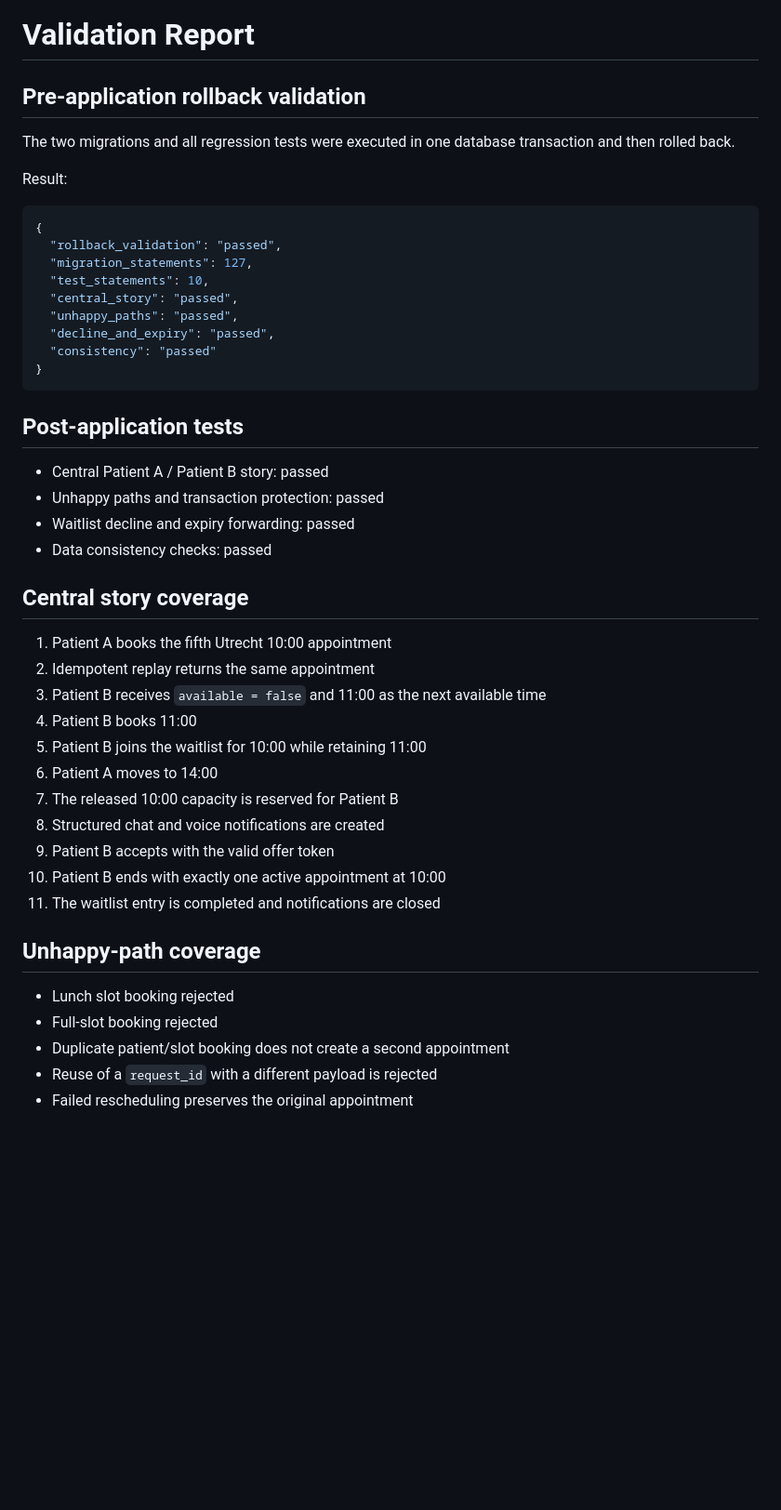
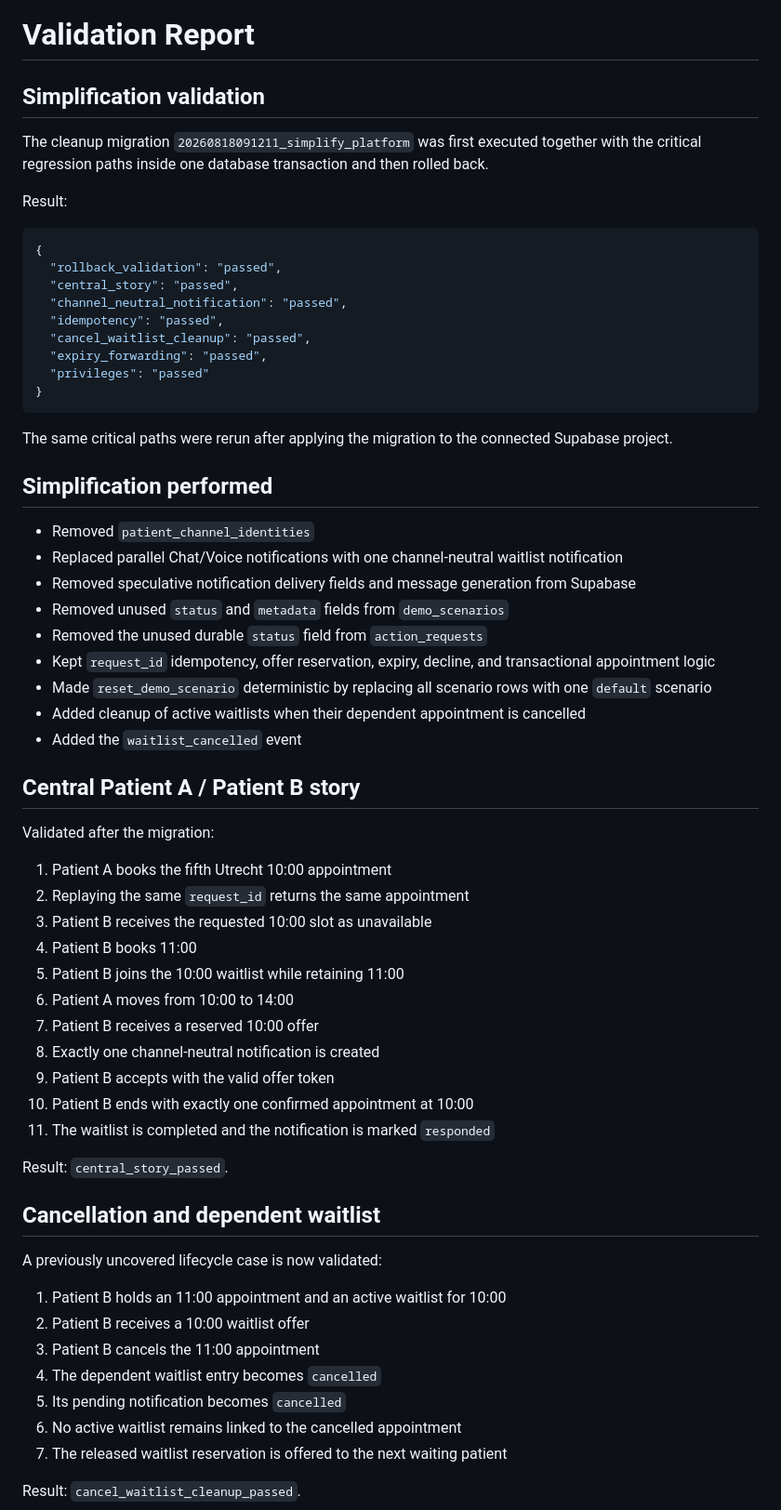
Before and after one commit to TPI2026/Unilabs, a Markdown page: supabase/VALIDATION.md, the part around one of its changes. Shown at 93% size. Drawn GitHub-style; blank space fills up the shorter version.

````diff
--- a/supabase/VALIDATION.md
+++ b/supabase/VALIDATION.md
@@ -1,48 +1,66 @@
 # Validation Report
 
-## Pre-application rollback validation
+## Simplification validation
 
-The two migrations and all regression tests were executed in one database transaction and then rolled back.
+The cleanup migration `20260818091211_simplify_platform` was first executed together with the critical regression paths inside one database transaction and then rolled back.
 
 Result:
 
 ```json
 {
   "rollback_validation": "passed",
-  "migration_statements": 127,
-  "test_statements": 10,
   "central_story": "passed",
-  "unhappy_paths": "passed",
-  "decline_and_expiry": "passed",
-  "consistency": "passed"
+  "channel_neutral_notification": "passed",
+  "idempotency": "passed",
+  "cancel_waitlist_cleanup": "passed",
+  "expiry_forwarding": "passed",
+  "privileges": "passed"
 }
 ```
 
-## Post-application tests
+The same critical paths were rerun after applying the migration to the connected Supabase project.
 
-- Central Patient A / Patient B story: passed
-- Unhappy paths and transaction protection: passed
-- Waitlist decline and expiry forwarding: passed
-- Data consistency checks: passed
+## Simplification performed
 
-## Central story coverage
+- Removed `patient_channel_identities`
+- Replaced parallel Chat/Voice notifications with one channel-neutral waitlist notification
+- Removed speculative notification delivery fields and message generation from Supabase
+- Removed unused `status` and `metadata` fields from `demo_scenarios`
+- Removed the unused durable `status` field from `action_requests`
+- Kept `request_id` idempotency, offer reservation, expiry, decline, and transactional appointment logic
+- Made `reset_demo_scenario` deterministic by replacing all scenario rows with one `default` scenario
+- Added cleanup of active waitlists when their dependent appointment is cancelled
+- Added the `waitlist_cancelled` event
+
+## Central Patient A / Patient B story
+
+Validated after the migration:
 
 1. Patient A books the fifth Utrecht 10:00 appointment
-2. Idempotent replay returns the same appointment
-3. Patient B receives `available = false` and 11:00 as the next available time
+2. Replaying the same `request_id` returns the same appointment
+3. Patient B receives the requested 10:00 slot as unavailable
 4. Patient B books 11:00
-5. Patient B joins the waitlist for 10:00 while retaining 11:00
-6. Patient A moves to 14:00
-7. The released 10:00 capacity is reserved for Patient B
-8. Structured chat and voice notifications are created
+5. Patient B joins the 10:00 waitlist while retaining 11:00
+6. Patient A moves from 10:00 to 14:00
+7. Patient B receives a reserved 10:00 offer
+8. Exactly one channel-neutral notification is created
 9. Patient B accepts with the valid offer token
-10. Patient B ends with exactly one active appointment at 10:00
-11. The waitlist entry is completed and notifications are closed
+10. Patient B ends with exactly one confirmed appointment at 10:00
+11. The waitlist is completed and the notification is marked `responded`
 
-## Unhappy-path coverage
+Result: `central_story_passed`.
 
-- Lunch slot booking rejected
-- Full-slot booking rejected
-- Duplicate patient/slot booking does not create a second appointment
-- Reuse of a `request_id` with a different payload is rejected
-- Failed rescheduling preserves the original appointment
+## Cancellation and dependent waitlist
+
+A previously uncovered lifecycle case is now validated:
+
+1. Patient B holds an 11:00 appointment and an active waitlist for 10:00
+2. Patient B receives a 10:00 waitlist offer
+3. Patient B cancels the 11:00 appointment
+4. The dependent waitlist entry becomes `cancelled`
+5. Its pending notification becomes `cancelled`
+6. No active waitlist remains linked to the cancelled appointment
+7. The released waitlist reservation is offered to the next waiting patient
+
+Result: `cancel_waitlist_cleanup_passed`.
+
````
Also changed, not shown: other parts of supabase/VALIDATION.md (+79 -30 lines).
